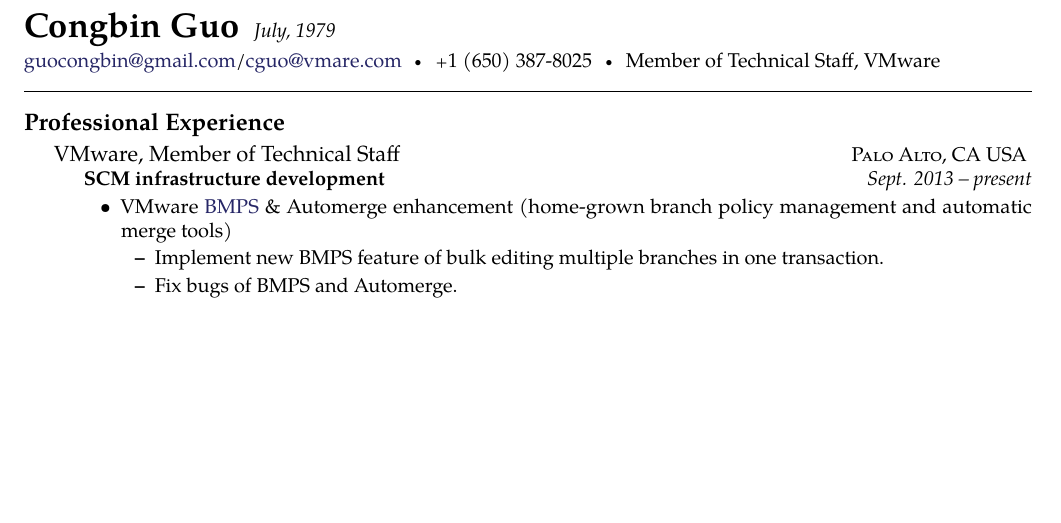
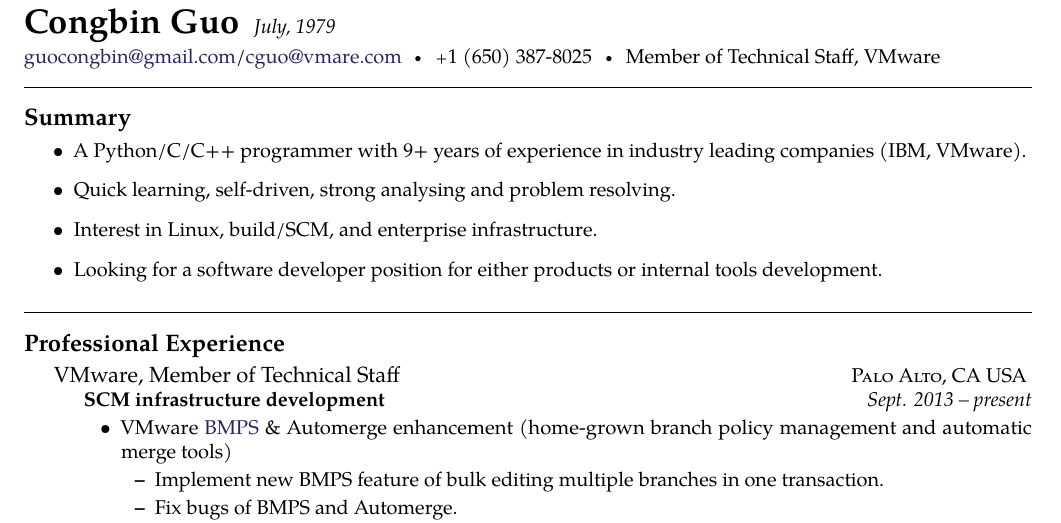
Before and after one commit to guocb/resume, a LaTeX CV (CV_CongbinGuo.tex): part of page 1 of 2 before the commit and part of page 1 of 3 after it, cut so that both start at the same text, the shorter picture padded with empty space. Compiled offline with pdfLaTeX.

Commit message:
add part of summary

```diff
--- a/CV_CongbinGuo.tex
+++ b/CV_CongbinGuo.tex
@@ -15,6 +15,25 @@
 %----------------------------------------------------------------------------------------
 %	SUMMARY SECTION
 %----------------------------------------------------------------------------------------
+\roottitle{Summary} % Root section title
+
+%\vspace{-1.3em} % Reduce whitespace after the Summary heading and the two-column content
+
+%\begin{multicols}{2}  % Start a two-column layout
+%\noindent \textit{A summary of your interests, achievements, history, topic of study or any other short summary of your professional life.}\\\\
+
+%\noindent
+\begin{itemize}
+    \item A Python/C/C++ programmer with 9+ years of experience in industry leading
+companies (IBM, VMware).
+\item Quick learning, self-driven, strong analysing and problem resolving.
+\item Interest in Linux, build/SCM, and enterprise infrastructure.
+\item Looking for a software developer position for either products or internal tools
+development.
+\end{itemize}
+%\end{multicols}
+
+\spacedhrule{0.5em}{-0.4em} % Horizontal rule - the first bracket is whitespace before and the second is after
 
 \roottitle{Professional Experience} % Top level section
 
```
